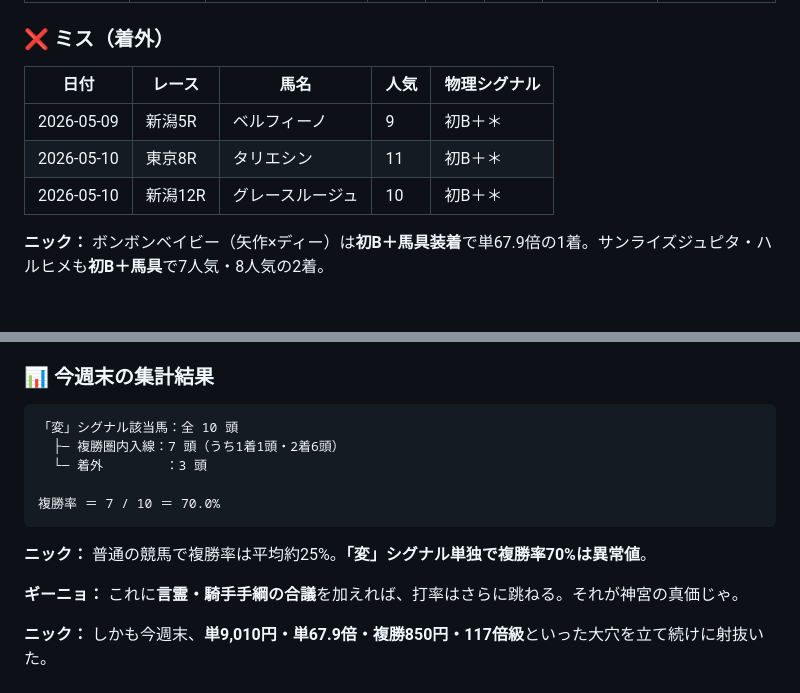
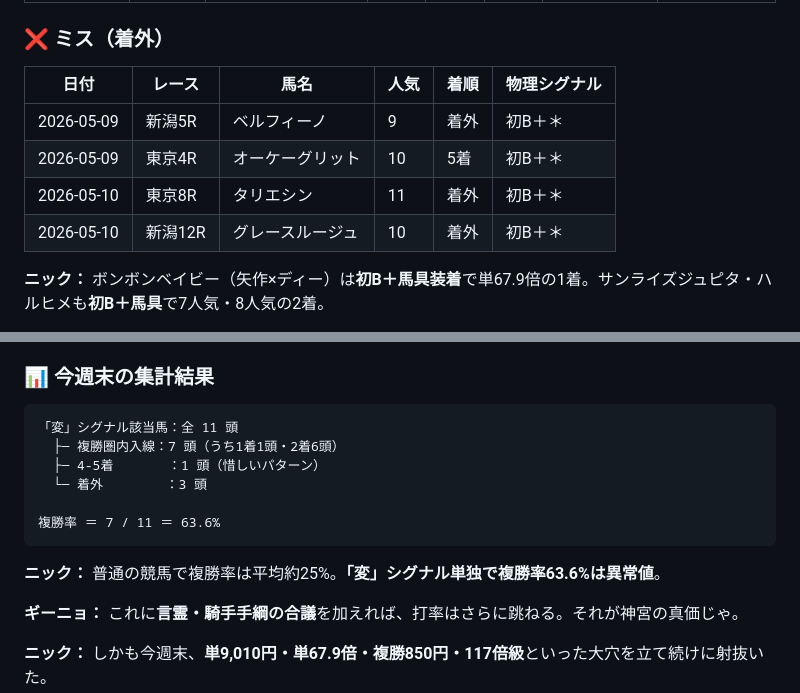
Before and after one commit to bakenshiug/ug-keiba, a Markdown page: notes/2026-05-11_week/04_thursday_5-14.md, 2 parts joined by grey strips. GitHub-like rendering; blank space fills up the shorter version.

Commit message:
木曜note：オーケーグリット5着追加 / 複勝率63.6%(7/11)に再集計

````diff
--- a/notes/2026-05-11_week/04_thursday_5-14.md
+++ b/notes/2026-05-11_week/04_thursday_5-14.md
@@ -158,11 +158,12 @@
 
 ### ❌ ミス（着外）
 
-| 日付 | レース | 馬名 | 人気 | 物理シグナル |
-|---|---|---|---|---|
-| 2026-05-09 | 新潟5R | ベルフィーノ | 9 | 初B＋＊ |
-| 2026-05-10 | 東京8R | タリエシン | 11 | 初B＋＊ |
-| 2026-05-10 | 新潟12R | グレースルージュ | 10 | 初B＋＊ |
+| 日付 | レース | 馬名 | 人気 | 着順 | 物理シグナル |
+|---|---|---|---|---|---|
+| 2026-05-09 | 新潟5R | ベルフィーノ | 9 | 着外 | 初B＋＊ |
+| 2026-05-09 | 東京4R | オーケーグリット | 10 | 5着 | 初B＋＊ |
+| 2026-05-10 | 東京8R | タリエシン | 11 | 着外 | 初B＋＊ |
+| 2026-05-10 | 新潟12R | グレースルージュ | 10 | 着外 | 初B＋＊ |
 
 **ニック：** ボンボンベイビー（矢作×ディー）は**初B＋馬具装着**で単67.9倍の1着。サンライズジュピタ・ハルヒメも**初B＋馬具**で7人気・8人気の2着。
 
@@ -181,14 +182,15 @@
 ### 📊 今週末の集計結果
 
 ```
-「変」シグナル該当馬：全 10 頭
+「変」シグナル該当馬：全 11 頭
   ├─ 複勝圏内入線：7 頭（うち1着1頭・2着6頭）
+  ├─ 4-5着       ：1 頭（惜しいパターン）
   └─ 着外        ：3 頭
 
-複勝率 ＝ 7 / 10 ＝ 70.0%
+複勝率 ＝ 7 / 11 ＝ 63.6%
 ```
 
-**ニック：** 普通の競馬で複勝率は平均約25%。**「変」シグナル単独で複勝率70%は異常値**。
+**ニック：** 普通の競馬で複勝率は平均約25%。**「変」シグナル単独で複勝率63.6%は異常値**。
 
 **ギーニョ：** これに**言霊・騎手手綱の合議**を加えれば、打率はさらに跳ねる。それが神宮の真価じゃ。
 
````
